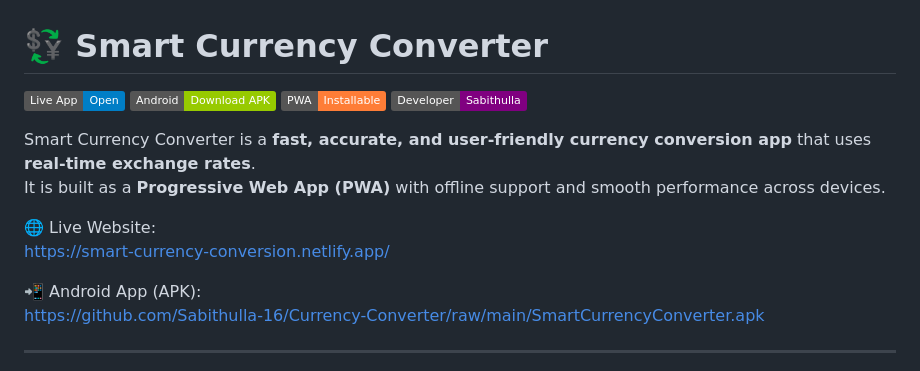
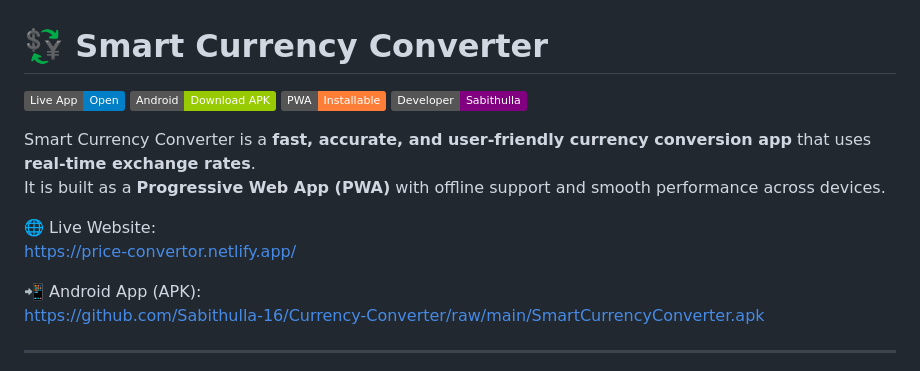
Before and after one commit to Sabithulla-16/Currency-Converter, a Markdown page: README.md, the part around one of its changes. GitHub-like rendering; badges without logos.

Commit message:
Fix links in README for live app and APK
Updated live app link and Android APK link in README.

```diff
--- a/README.md
+++ b/README.md
@@ -9,7 +9,7 @@ Smart Currency Converter is a **fast, accurate, and user-friendly currency conve
 It is built as a **Progressive Web App (PWA)** with offline support and smooth performance across devices.
 
 🌐 Live Website:
-https://smart-currency-conversion.netlify.app/
+https://price-convertor.netlify.app/
 
 📲 Android App (APK):
 https://github.com/Sabithulla-16/Currency-Converter/raw/main/SmartCurrencyConverter.apk
```
Also changed, not shown: other parts of README.md (+1 -1 lines).
